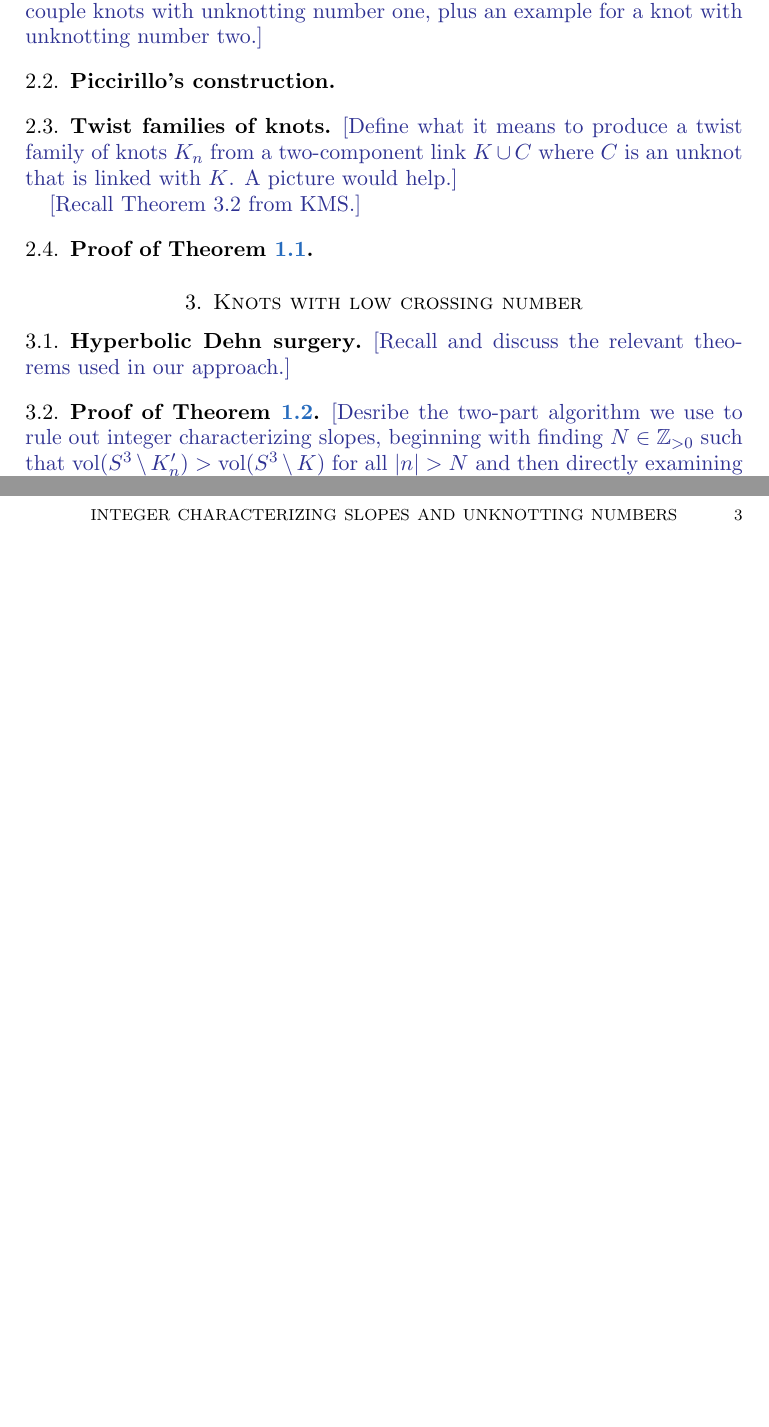
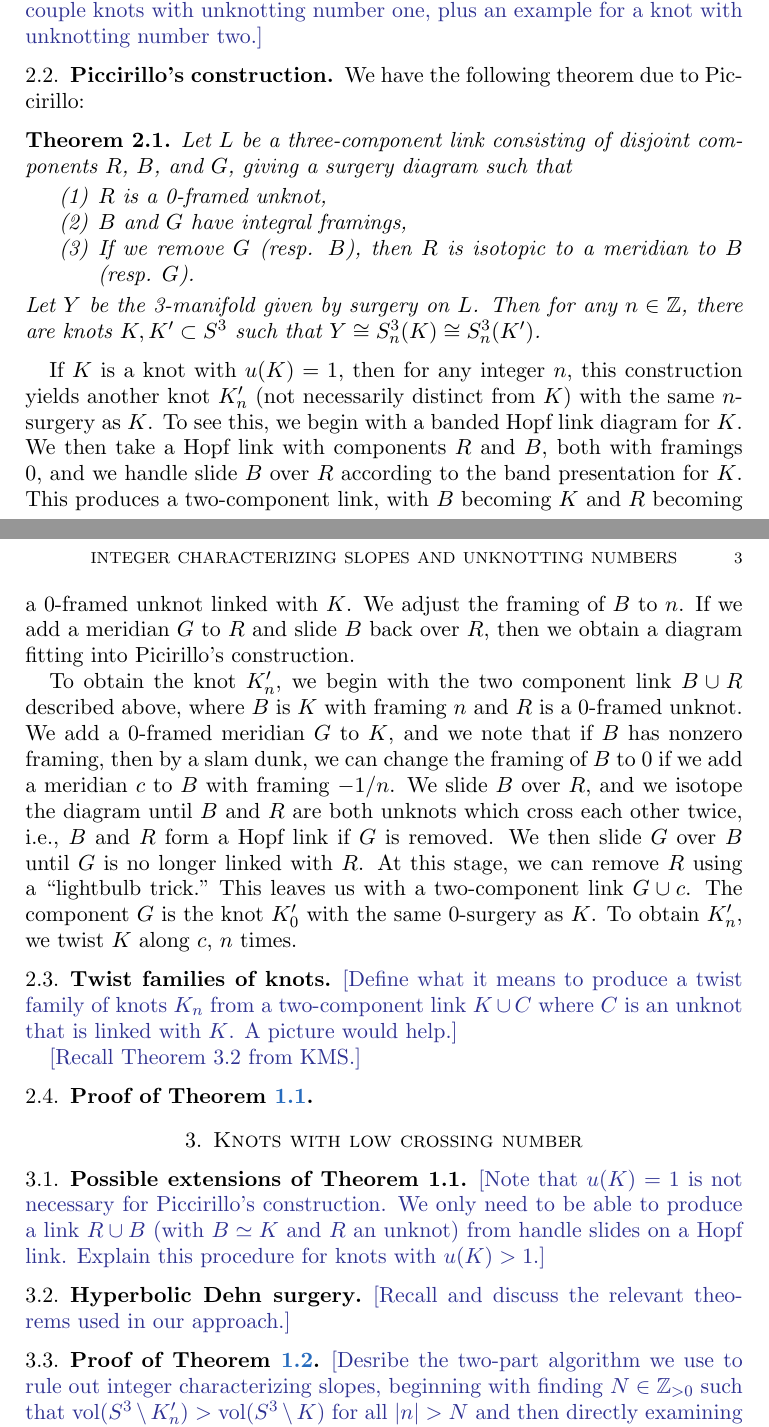
Before and after one commit to cdserio99/Knots-REU, a LaTeX paper (integer.tex): two parts of pages 2 and 3 of 3, joined at a grey line, cut so that both start at the same text, the shorter picture padded with empty space. Compiled offline with pdfLaTeX.

Commit message:
Piccirillo

```diff
--- a/integer.tex
+++ b/integer.tex
@@ -113,7 +113,24 @@
 
 \subsection{Banded Hopf link diagrams} \kh{[Describe these and how they produce diagrams that fit into Piccirillo's construction. Give examples for a couple knots with unknotting number one, plus an example for a knot with unknotting number two.]}
 
-\subsection{Piccirillo's construction}
+\subsection{Piccirillo's construction} We have the following theorem due to Piccirillo:
+
+\begin{theorem}
+	Let $L$ be a three-component link consisting of disjoint components $R$, $B$, and $G$, giving a surgery diagram such that
+	\begin{enumerate}
+		\item $R$ is a 0-framed unknot,
+		\item $B$ and $G$ have integral framings,
+		\item If we remove $G$ (resp. $B$), then $R$ is isotopic to a meridian to $B$ (resp. $G$).
+	\end{enumerate}
+	Let $Y$ be the 3-manifold given by surgery on $L$. Then for any $n\in\mathbb{Z}$, there are knots $K,K'\subset S^3$ such that $Y\cong S_n^3(K)\cong S_n^3(K')$.
+
+\end{theorem}
+
+If $K$ is a knot with $u(K)=1$, then for any integer $n$, this construction yields another knot $K_n'$ (not necessarily distinct from $K$) with the same $n$-surgery as $K$. To see this, we begin with a banded Hopf link diagram for $K$. We then take a Hopf link with components $R$ and $B$, both with framings 0, and we handle slide $B$ over $R$ according to the band presentation for $K$. This produces a two-component link, with $B$ becoming $K$ and $R$ becoming a 0-framed unknot linked with $K$. We adjust the framing of $B$ to $n$. If we add a meridian $G$ to $R$ and slide $B$ back over $R$, then we obtain a diagram fitting into Picirillo's construction.
+
+To obtain the knot $K_n'$, we begin with the two component link $B\cup R$ described above, where $B$ is $K$ with framing $n$ and $R$ is a 0-framed unknot. We add a 0-framed meridian $G$ to $K$, and we note that if $B$ has nonzero framing, then by a slam dunk, we can change the framing of $B$ to 0 if we add a meridian $c$ to $B$ with framing $-1/n$. We slide $B$ over $R$, and we isotope the diagram until $B$ and $R$ are both unknots which cross each other twice, i.e., $B$ and $R$ form a Hopf link if $G$ is removed. We then slide $G$ over $B$ until $G$ is no longer linked with $R$. At this stage, we can remove $R$ using a ``lightbulb trick." This leaves us with a two-component link $G\cup c$. The component $G$ is the knot $K_0'$ with the same 0-surgery as $K$. To obtain $K_n'$, we twist $K$ along $c$, $n$ times.
+
+
 
 \subsection{Twist families of knots}
 
@@ -125,6 +142,7 @@
 
 \section{Knots with low crossing number}
 
+\subsection{Possible extensions of Theorem 1.1} \kh{[Note that $u(K)=1$ is not necessary for Piccirillo's construction. We only need to be able to produce a link $R\cup B$ (with $B\simeq K$ and $R$ an unknot) from handle slides on a Hopf link. Explain this procedure for knots with $u(K)>1$.]}
 
 \subsection{Hyperbolic Dehn surgery} \kh{[Recall and discuss the relevant theorems used in our approach.]}
 
```
Also changed, not shown: integer.pdf, integer.tex (2 more changed lines), 4 other files.
